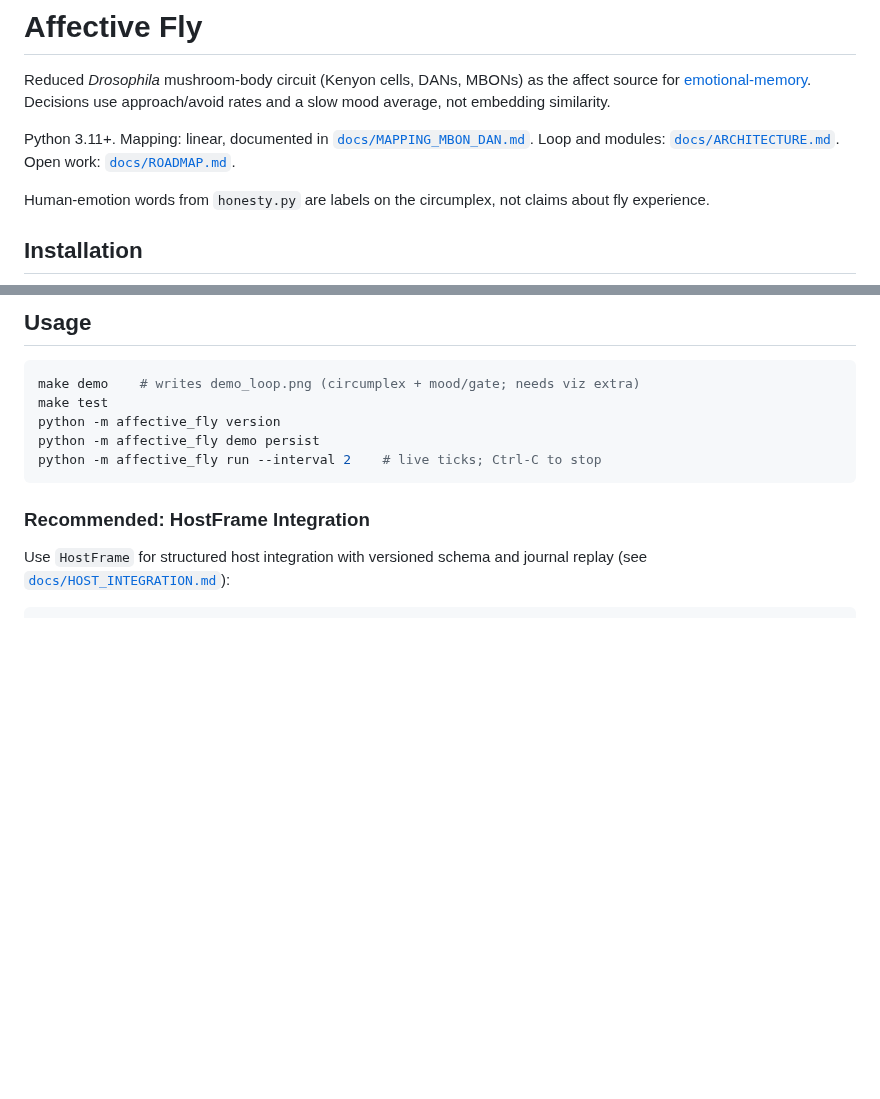
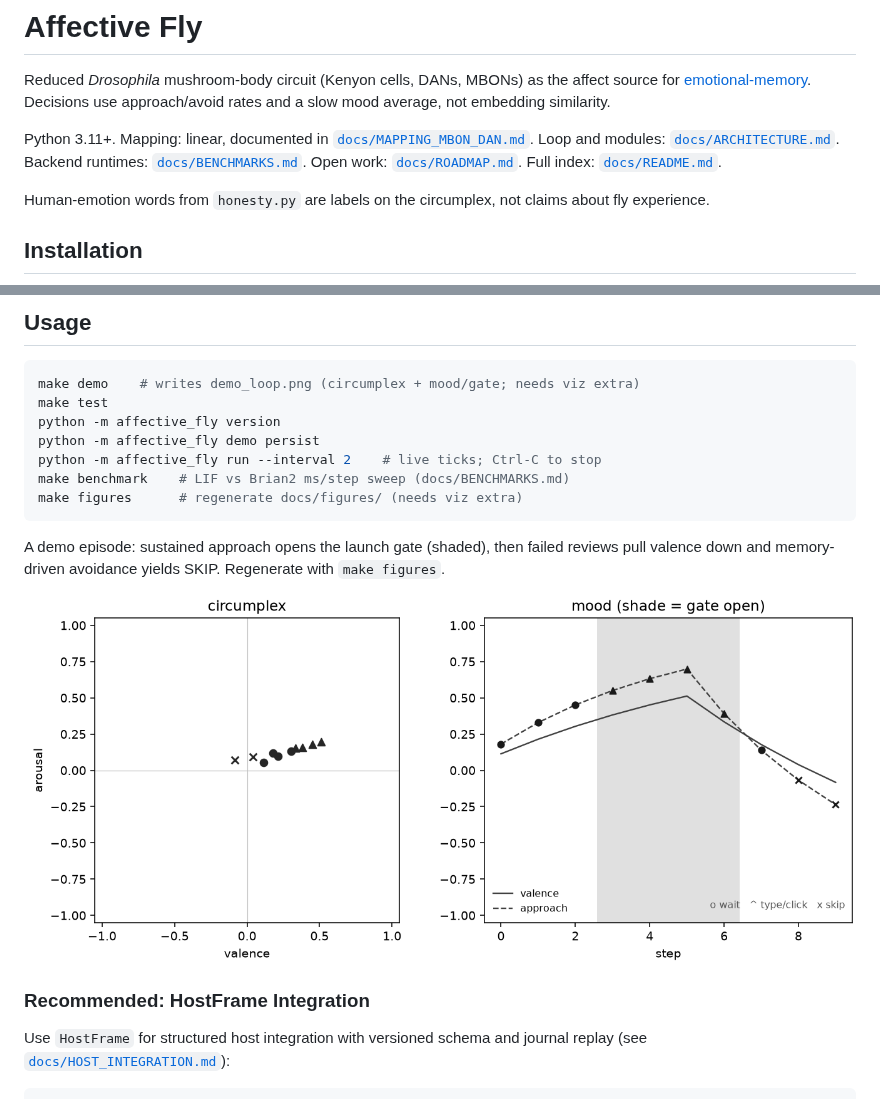
Before and after one commit to gianlucamazza/affective-fly, a Markdown page: README.md, 2 parts joined by grey strips. GitHub-like rendering; pictures changed too: docs/figures/circumplex_mood.png (added); blank space fills up the shorter version.

````diff
--- a/README.md
+++ b/README.md
@@ -2,7 +2,7 @@
 
 Reduced *Drosophila* mushroom-body circuit (Kenyon cells, DANs, MBONs) as the affect source for [emotional-memory](https://github.com/gianlucamazza/emotional-memory). Decisions use approach/avoid rates and a slow mood average, not embedding similarity.
 
-Python 3.11+. Mapping: linear, documented in [`docs/MAPPING_MBON_DAN.md`](docs/MAPPING_MBON_DAN.md). Loop and modules: [`docs/ARCHITECTURE.md`](docs/ARCHITECTURE.md). Open work: [`docs/ROADMAP.md`](docs/ROADMAP.md).
+Python 3.11+. Mapping: linear, documented in [`docs/MAPPING_MBON_DAN.md`](docs/MAPPING_MBON_DAN.md). Loop and modules: [`docs/ARCHITECTURE.md`](docs/ARCHITECTURE.md). Backend runtimes: [`docs/BENCHMARKS.md`](docs/BENCHMARKS.md). Open work: [`docs/ROADMAP.md`](docs/ROADMAP.md). Full index: [`docs/README.md`](docs/README.md).
 
 Human-emotion words from `honesty.py` are labels on the circumplex, not claims about fly experience.
 
@@ -25,7 +25,13 @@ make test
 python -m affective_fly version
 python -m affective_fly demo persist
 python -m affective_fly run --interval 2    # live ticks; Ctrl-C to stop
+make benchmark    # LIF vs Brian2 ms/step sweep (docs/BENCHMARKS.md)
+make figures      # regenerate docs/figures/ (needs viz extra)
 ```
+
+A demo episode: sustained approach opens the launch gate (shaded), then failed reviews pull valence down and memory-driven avoidance yields SKIP. Regenerate with `make figures`.
+
+![circumplex and mood over a demo episode](docs/figures/circumplex_mood.png)
 
 ### Recommended: HostFrame Integration
 
````
Also changed, not shown: docs/BENCHMARKS.md (added, +61 -0 lines), docs/README.md (added, +35 -0 lines), docs/ROADMAP.md (+6 -2 lines), docs/figures/README.md (added, +25 -0 lines), docs/figures/benchmark_scaling.png (added), 4 other files.
